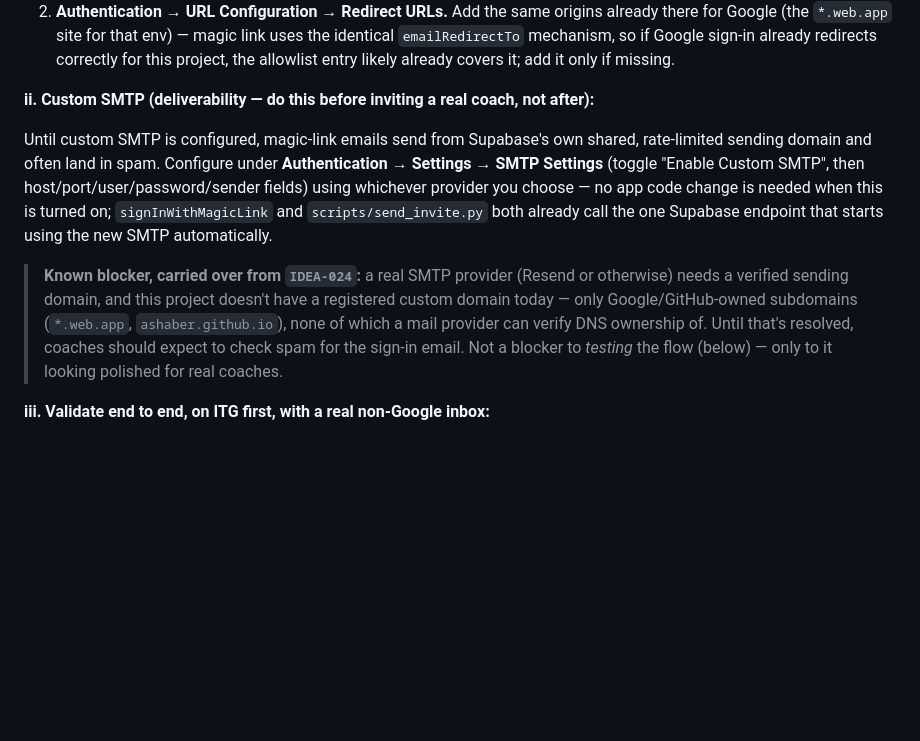
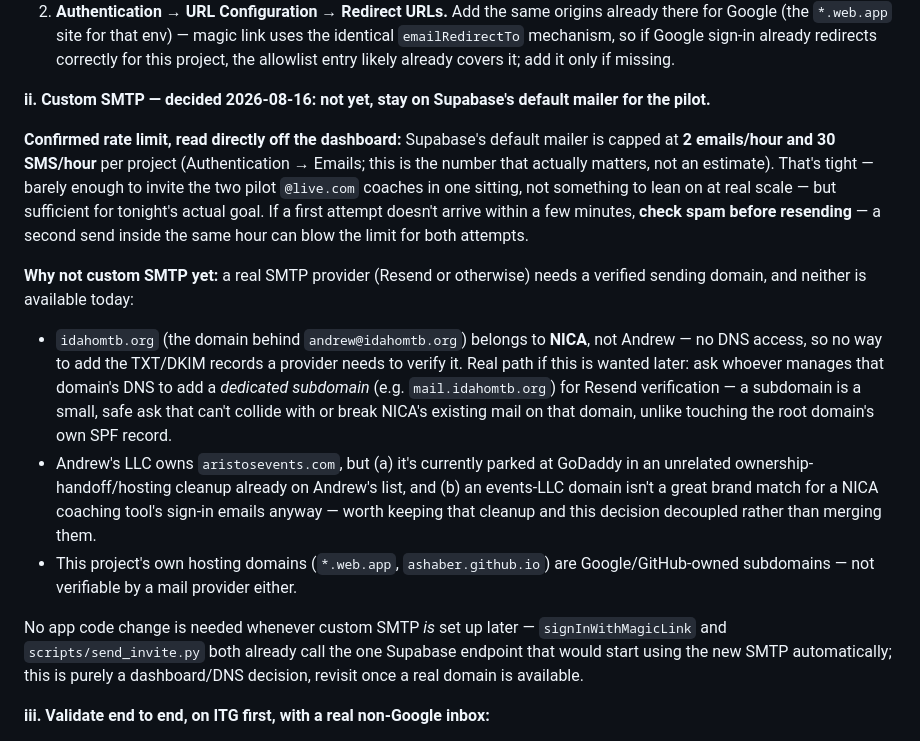
Before and after one commit to ashaber/mtb-skills, a Markdown page: docs/PHASE3_INFRA_SETUP.md, the part around the change. GitHub-like rendering; blank space fills up the shorter version.

Commit message:
docs: lock in confirmed Supabase default-mailer rate limit, decide against custom SMTP for now
Read directly off the dashboard tonight: 2 emails/hour, 30 SMS/hour per
project on Supabase's default mailer -- replaces an earlier vague
estimate with the actual number. Decided to stay on the default mailer
for the pilot rather than chase custom SMTP: idahomtb.org belongs to
NICA (Andrew has no DNS access there), and the LLC's aristosevents.com
is both mid-cleanup and a poor brand fit for this app's sign-in email
regardless. Revisit once a real, DNS-controllable domain exists --
no code change needed when that happens, this is a pure dashboard/DNS
decision.

Co-Authored-By: Claude Sonnet 5 <noreply@anthropic.com>

```diff
--- a/docs/PHASE3_INFRA_SETUP.md
+++ b/docs/PHASE3_INFRA_SETUP.md
@@ -213,25 +213,42 @@ validating the whole path end to end before inviting a real coach.
    Google sign-in already redirects correctly for this project, the
    allowlist entry likely already covers it; add it only if missing.
 
-**ii. Custom SMTP (deliverability — do this before inviting a real coach,
-not after):**
+**ii. Custom SMTP — decided 2026-08-16: not yet, stay on Supabase's
+default mailer for the pilot.**
 
-Until custom SMTP is configured, magic-link emails send from Supabase's
-own shared, rate-limited sending domain and often land in spam. Configure
-under **Authentication → Settings → SMTP Settings** (toggle "Enable Custom
-SMTP", then host/port/user/password/sender fields) using whichever
-provider you choose — no app code change is needed when this is turned
-on; `signInWithMagicLink` and `scripts/send_invite.py` both already call
-the one Supabase endpoint that starts using the new SMTP automatically.
+**Confirmed rate limit, read directly off the dashboard:** Supabase's
+default mailer is capped at **2 emails/hour and 30 SMS/hour** per project
+(Authentication → Emails; this is the number that actually matters, not
+an estimate). That's tight — barely enough to invite the two pilot
+`@live.com` coaches in one sitting, not something to lean on at real
+scale — but sufficient for tonight's actual goal. If a first attempt
+doesn't arrive within a few minutes, **check spam before resending** —
+a second send inside the same hour can blow the limit for both attempts.
 
-> **Known blocker, carried over from `IDEA-024`:** a real SMTP provider
-> (Resend or otherwise) needs a verified sending domain, and this project
-> doesn't have a registered custom domain today — only Google/GitHub-owned
-> subdomains (`*.web.app`, `ashaber.github.io`), none of which a mail
-> provider can verify DNS ownership of. Until that's resolved, coaches
-> should expect to check spam for the sign-in email. Not a blocker to
-> *testing* the flow (below) — only to it looking polished for real
-> coaches.
+**Why not custom SMTP yet:** a real SMTP provider (Resend or otherwise)
+needs a verified sending domain, and neither is available today:
+- `idahomtb.org` (the domain behind `andrew@idahomtb.org`) belongs to
+  **NICA**, not Andrew — no DNS access, so no way to add the TXT/DKIM
+  records a provider needs to verify it. Real path if this is wanted
+  later: ask whoever manages that domain's DNS to add a *dedicated
+  subdomain* (e.g. `mail.idahomtb.org`) for Resend verification — a
+  subdomain is a small, safe ask that can't collide with or break
+  NICA's existing mail on that domain, unlike touching the root domain's
+  own SPF record.
+- Andrew's LLC owns `aristosevents.com`, but (a) it's currently parked at
+  GoDaddy in an unrelated ownership-handoff/hosting cleanup already on
+  Andrew's list, and (b) an events-LLC domain isn't a great brand match
+  for a NICA coaching tool's sign-in emails anyway — worth keeping that
+  cleanup and this decision decoupled rather than merging them.
+- This project's own hosting domains (`*.web.app`, `ashaber.github.io`)
+  are Google/GitHub-owned subdomains — not verifiable by a mail provider
+  either.
+
+No app code change is needed whenever custom SMTP *is* set up later —
+`signInWithMagicLink` and `scripts/send_invite.py` both already call the
+one Supabase endpoint that would start using the new SMTP automatically;
+this is purely a dashboard/DNS decision, revisit once a real domain is
+available.
 
 **iii. Validate end to end, on ITG first, with a real non-Google inbox:**
 
```
